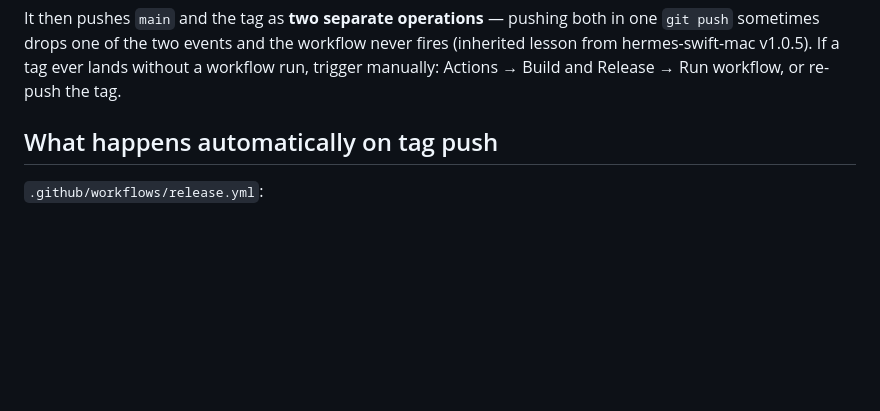
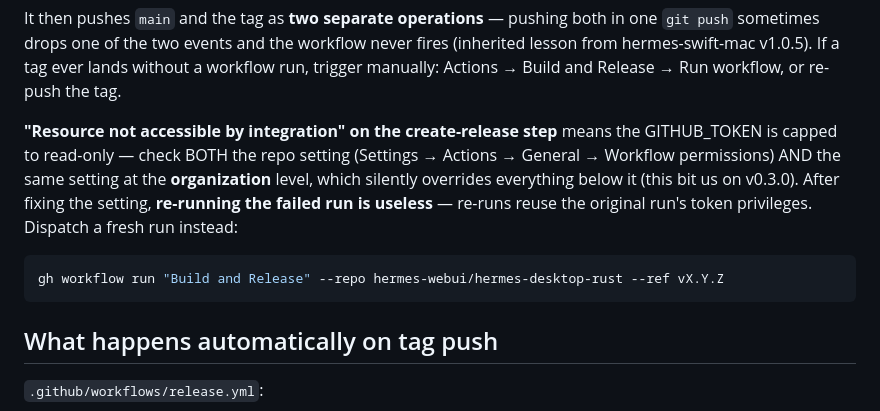
Before and after one commit to hermes-webui/hermes-desktop-rust, a Markdown page: RELEASING.md, the part around the change. GitHub-like rendering; blank space fills up the shorter version.

Commit message:
RELEASING.md: document the org-permission cap and stale-token rerun gotcha
Co-Authored-By: Claude Fable 5 <noreply@anthropic.com>

````diff
--- a/RELEASING.md
+++ b/RELEASING.md
@@ -41,6 +41,17 @@ one `git push` sometimes drops one of the two events and the workflow never fire
 (inherited lesson from hermes-swift-mac v1.0.5). If a tag ever lands without a
 workflow run, trigger manually: Actions → Build and Release → Run workflow, or
 re-push the tag.
+
+**"Resource not accessible by integration" on the create-release step** means the
+GITHUB_TOKEN is capped to read-only — check BOTH the repo setting (Settings →
+Actions → General → Workflow permissions) AND the same setting at the
+**organization** level, which silently overrides everything below it (this bit us
+on v0.3.0). After fixing the setting, **re-running the failed run is useless** —
+re-runs reuse the original run's token privileges. Dispatch a fresh run instead:
+
+```bash
+gh workflow run "Build and Release" --repo hermes-webui/hermes-desktop-rust --ref vX.Y.Z
+```
 
 ## What happens automatically on tag push
 
````
